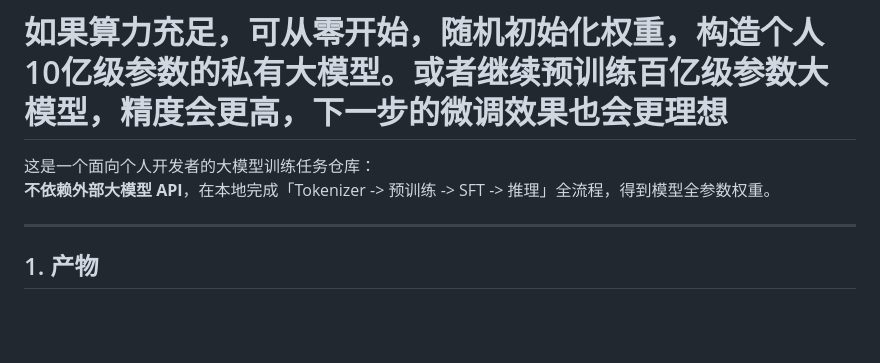
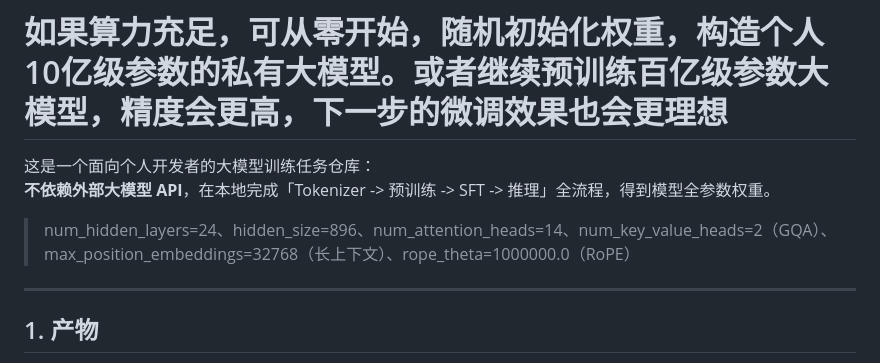
Before and after one commit to ZM1314-design/MiniWorld, a Markdown page: README.md, the part around the change. Drawn GitHub-style; blank space fills up the shorter version.

```diff
--- a/README.md
+++ b/README.md
@@ -3,6 +3,8 @@
 
 这是一个面向个人开发者的大模型训练任务仓库：
 **不依赖外部大模型 API**，在本地完成「Tokenizer -> 预训练 -> SFT -> 推理」全流程，得到模型全参数权重。
+
+> num_hidden_layers=24、hidden_size=896、num_attention_heads=14、num_key_value_heads=2（GQA）、max_position_embeddings=32768（长上下文）、rope_theta=1000000.0（RoPE）
 
 ---
 
```
